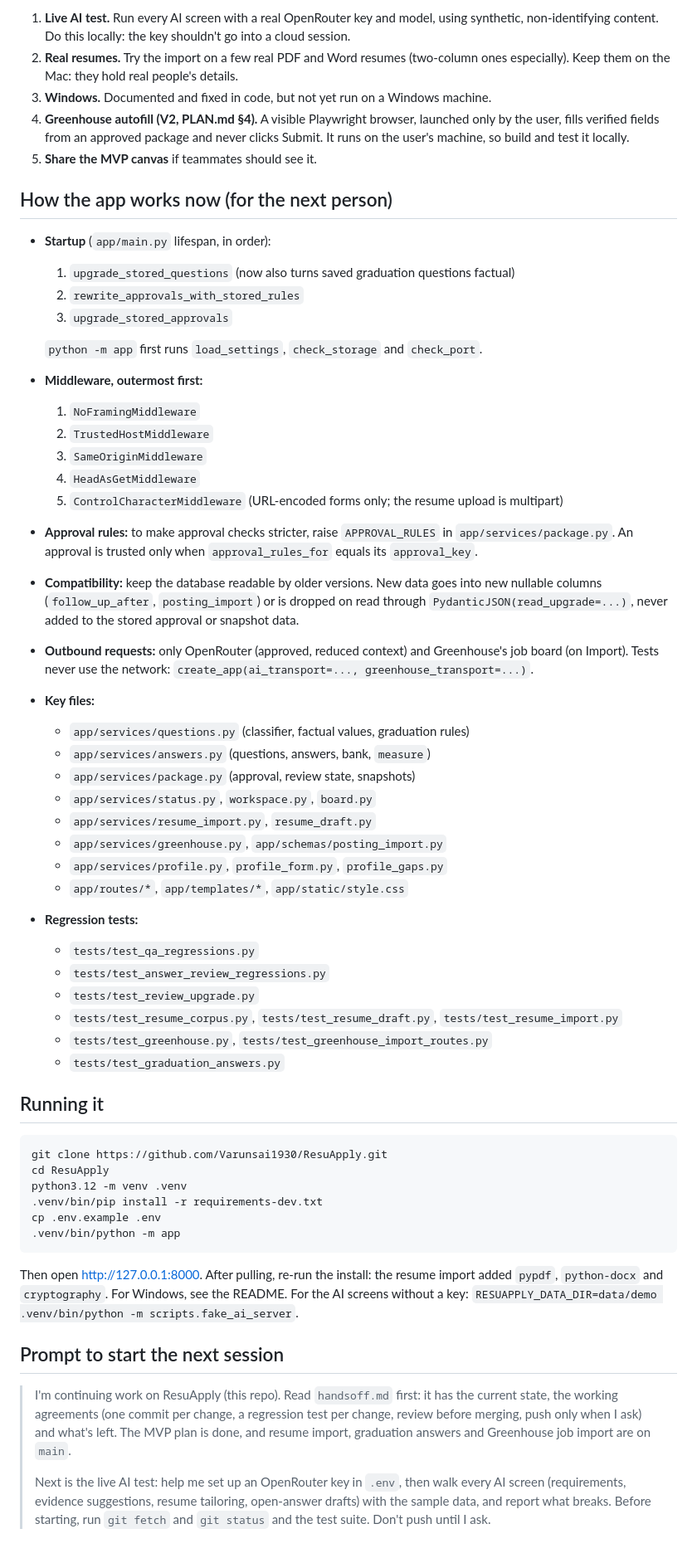
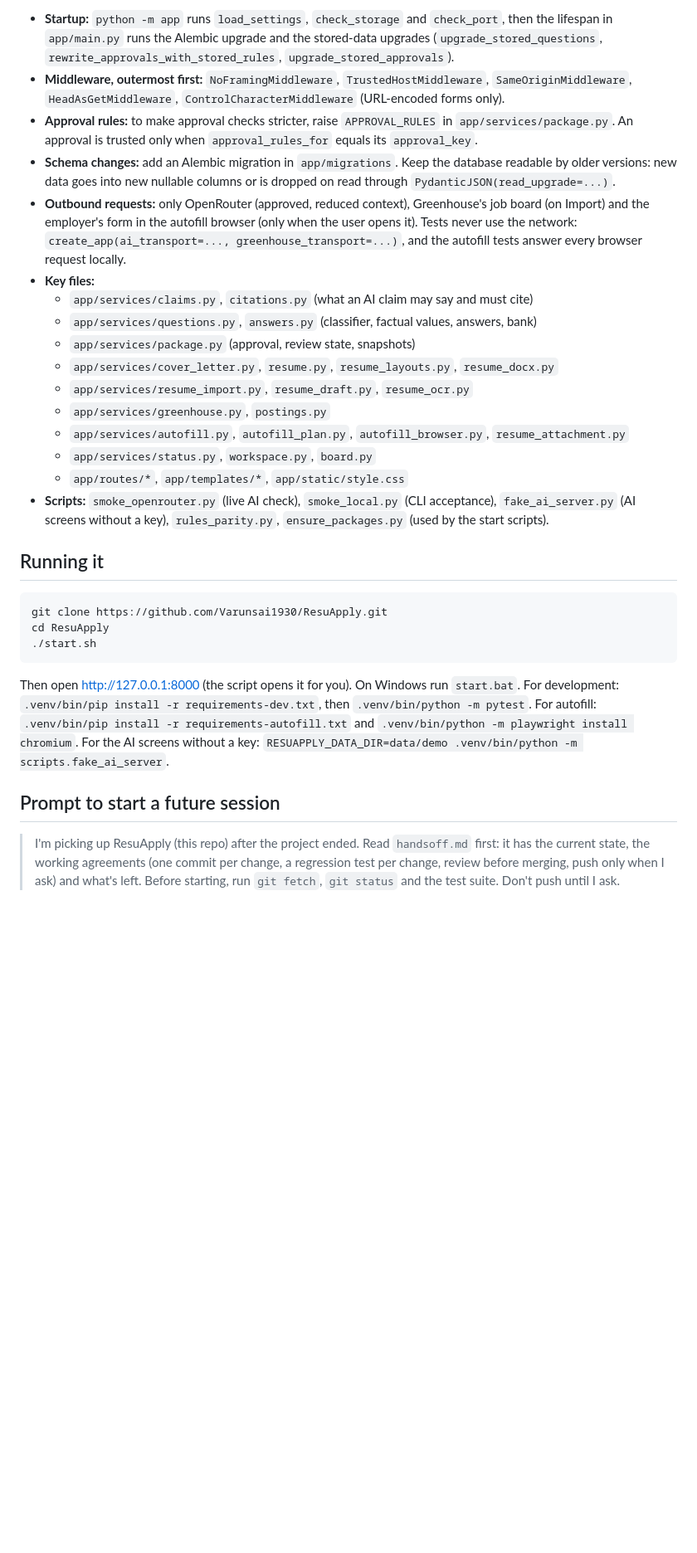
Before and after one commit to Varunsai1930/ResuApply, a Markdown page: handsoff.md, the part around one of its changes. Shown at 83% size. Drawn GitHub-style; blank space fills up the shorter version.

````diff
--- a/handsoff.md
+++ b/handsoff.md
@@ -66,58 +65,30 @@ Known nit: the time limit is effectively about 7 seconds, not 10, because a body
-1. **Live AI test.** Run every AI screen with a real OpenRouter key and model, using synthetic, non-identifying content. Do this locally: the key shouldn't go into a cloud session.
-2. **Real resumes.** Try the import on a few real PDF and Word resumes (two-column ones especially). Keep them on the Mac: they hold real people's details.
-3. **Windows.** Documented and fixed in code, but not yet run on a Windows machine.
-4. **Greenhouse autofill (V2, PLAN.md §4).** A visible Playwright browser, launched only by the user, fills verified fields from an approved package and never clicks Submit. It runs on the user's machine, so build and test it locally.
-5. **Share the MVP canvas** if teammates should see it.
-
-## How the app works now (for the next person)
-
-- **Startup** (`app/main.py` lifespan, in order):
-  1. `upgrade_stored_questions` (now also turns saved graduation questions factual)
-  2. `rewrite_approvals_with_stored_rules`
-  3. `upgrade_stored_approvals`
-
-  `python -m app` first runs `load_settings`, `check_storage` and `check_port`.
-- **Middleware, outermost first:**
-  1. `NoFramingMiddleware`
-  2. `TrustedHostMiddleware`
-  3. `SameOriginMiddleware`
-  4. `HeadAsGetMiddleware`
-  5. `ControlCharacterMiddleware` (URL-encoded forms only; the resume upload is multipart)
+- **Startup:** `python -m app` runs `load_settings`, `check_storage` and `check_port`, then the lifespan in `app/main.py` runs the Alembic upgrade and the stored-data upgrades (`upgrade_stored_questions`, `rewrite_approvals_with_stored_rules`, `upgrade_stored_approvals`).
+- **Middleware, outermost first:** `NoFramingMiddleware`, `TrustedHostMiddleware`, `SameOriginMiddleware`, `HeadAsGetMiddleware`, `ControlCharacterMiddleware` (URL-encoded forms only).
 - **Approval rules:** to make approval checks stricter, raise `APPROVAL_RULES` in `app/services/package.py`. An approval is trusted only when `approval_rules_for` equals its `approval_key`.
-- **Compatibility:** keep the database readable by older versions. New data goes into new nullable columns (`follow_up_after`, `posting_import`) or is dropped on read through `PydanticJSON(read_upgrade=...)`, never added to the stored approval or snapshot data.
-- **Outbound requests:** only OpenRouter (approved, reduced context) and Greenhouse's job board (on Import). Tests never use the network: `create_app(ai_transport=..., greenhouse_transport=...)`.
+- **Schema changes:** add an Alembic migration in `app/migrations`. Keep the database readable by older versions: new data goes into new nullable columns or is dropped on read through `PydanticJSON(read_upgrade=...)`.
+- **Outbound requests:** only OpenRouter (approved, reduced context), Greenhouse's job board (on Import) and the employer's form in the autofill browser (only when the user opens it). Tests never use the network: `create_app(ai_transport=..., greenhouse_transport=...)`, and the autofill tests answer every browser request locally.
 - **Key files:**
-  - `app/services/questions.py` (classifier, factual values, graduation rules)
-  - `app/services/answers.py` (questions, answers, bank, `measure`)
+  - `app/services/claims.py`, `citations.py` (what an AI claim may say and must cite)
+  - `app/services/questions.py`, `answers.py` (classifier, factual values, answers, bank)
   - `app/services/package.py` (approval, review state, snapshots)
+  - `app/services/cover_letter.py`, `resume.py`, `resume_layouts.py`, `resume_docx.py`
+  - `app/services/resume_import.py`, `resume_draft.py`, `resume_ocr.py`
+  - `app/services/greenhouse.py`, `postings.py`
+  - `app/services/autofill.py`, `autofill_plan.py`, `autofill_browser.py`, `resume_attachment.py`
   - `app/services/status.py`, `workspace.py`, `board.py`
-  - `app/services/resume_import.py`, `resume_draft.py`
-  - `app/services/greenhouse.py`, `app/schemas/posting_import.py`
-  - `app/services/profile.py`, `profile_form.py`, `profile_gaps.py`
   - `app/routes/*`, `app/templates/*`, `app/static/style.css`
-- **Regression tests:**
-  - `tests/test_qa_regressions.py`
-  - `tests/test_answer_review_regressions.py`
-  - `tests/test_review_upgrade.py`
-  - `tests/test_resume_corpus.py`, `tests/test_resume_draft.py`, `tests/test_resume_import.py`
-  - `tests/test_greenhouse.py`, `tests/test_greenhouse_import_routes.py`
-  - `tests/test_graduation_answers.py`
+- **Scripts:** `smoke_openrouter.py` (live AI check), `smoke_local.py` (CLI acceptance), `fake_ai_server.py` (AI screens without a key), `rules_parity.py`, `ensure_packages.py` (used by the start scripts).
 
 ## Running it
 
 ```bash
 git clone https://github.com/Varunsai1930/ResuApply.git
 cd ResuApply
-python3.12 -m venv .venv
-.venv/bin/pip install -r requirements-dev.txt
-cp .env.example .env
-.venv/bin/python -m app
+./start.sh
 ```
 
-Then open http://127.0.0.1:8000. After pulling, re-run the install: the resume import added `pypdf`, `python-docx` and `cryptography`. For Windows, see the README. For the AI screens without a key: `RESUAPPLY_DATA_DIR=data/demo .venv/bin/python -m scripts.fake_ai_server`.
+Then open http://127.0.0.1:8000 (the script opens it for you). On Windows run `start.bat`. For development: `.venv/bin/pip install -r requirements-dev.txt`, then `.venv/bin/python -m pytest`. For autofill: `.venv/bin/pip install -r requirements-autofill.txt` and `.venv/bin/python -m playwright install chromium`. For the AI screens without a key: `RESUAPPLY_DATA_DIR=data/demo .venv/bin/python -m scripts.fake_ai_server`.
 
-## Prompt to start the next session
+## Prompt to start a future session
 
-> I'm continuing work on ResuApply (this repo). Read `handsoff.md` first: it has the current state, the working agreements (one commit per change, a regression test per change, review before merging, push only when I ask) and what's left. The MVP plan is done, and resume import, graduation answers and Greenhouse job import are on `main`.
->
-> Next is the live AI test: help me set up an OpenRouter key in `.env`, then walk every AI screen (requirements, evidence suggestions, resume tailoring, open-answer drafts) with the sample data, and report what breaks. Before starting, run `git fetch` and `git status` and the test suite. Don't push until I ask.
+> I'm picking up ResuApply (this repo) after the project ended. Read `handsoff.md` first: it has the current state, the working agreements (one commit per change, a regression test per change, review before merging, push only when I ask) and what's left. Before starting, run `git fetch`, `git status` and the test suite. Don't push until I ask.
````
Also changed, not shown: other parts of handsoff.md (+46 -47 lines).
